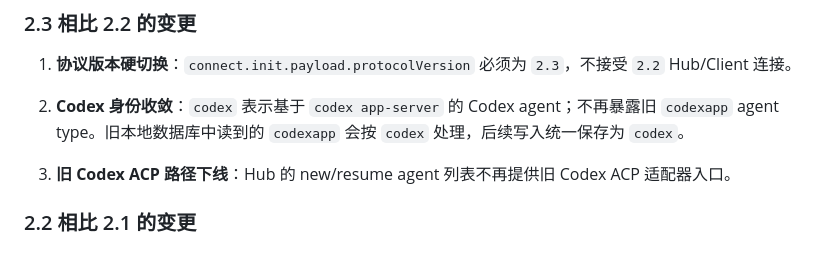
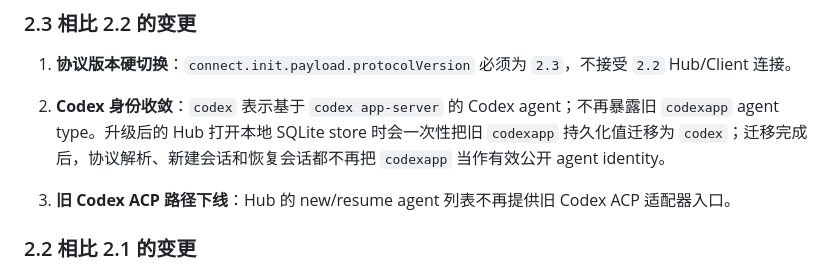
Before and after one commit to swm8023/WheelMaker, a Markdown page: docs/registry-protocol.md, the part around the change. Rendered like a GitHub page.

Commit message:
docs: clarify codexapp one-time migration

```diff
--- a/docs/registry-protocol.md
+++ b/docs/registry-protocol.md
@@ -1848,7 +1848,7 @@ Registry 即将关闭客户端连接时提前通知：
 
 1. **协议版本硬切换**：`connect.init.payload.protocolVersion` 必须为 `2.3`，不接受 `2.2` Hub/Client 连接。
 
-2. **Codex 身份收敛**：`codex` 表示基于 `codex app-server` 的 Codex agent；不再暴露旧 `codexapp` agent type。旧本地数据库中读到的 `codexapp` 会按 `codex` 处理，后续写入统一保存为 `codex`。
+2. **Codex 身份收敛**：`codex` 表示基于 `codex app-server` 的 Codex agent；不再暴露旧 `codexapp` agent type。升级后的 Hub 打开本地 SQLite store 时会一次性把旧 `codexapp` 持久化值迁移为 `codex`；迁移完成后，协议解析、新建会话和恢复会话都不再把 `codexapp` 当作有效公开 agent identity。
 
 3. **旧 Codex ACP 路径下线**：Hub 的 new/resume agent 列表不再提供旧 Codex ACP 适配器入口。
 
```
